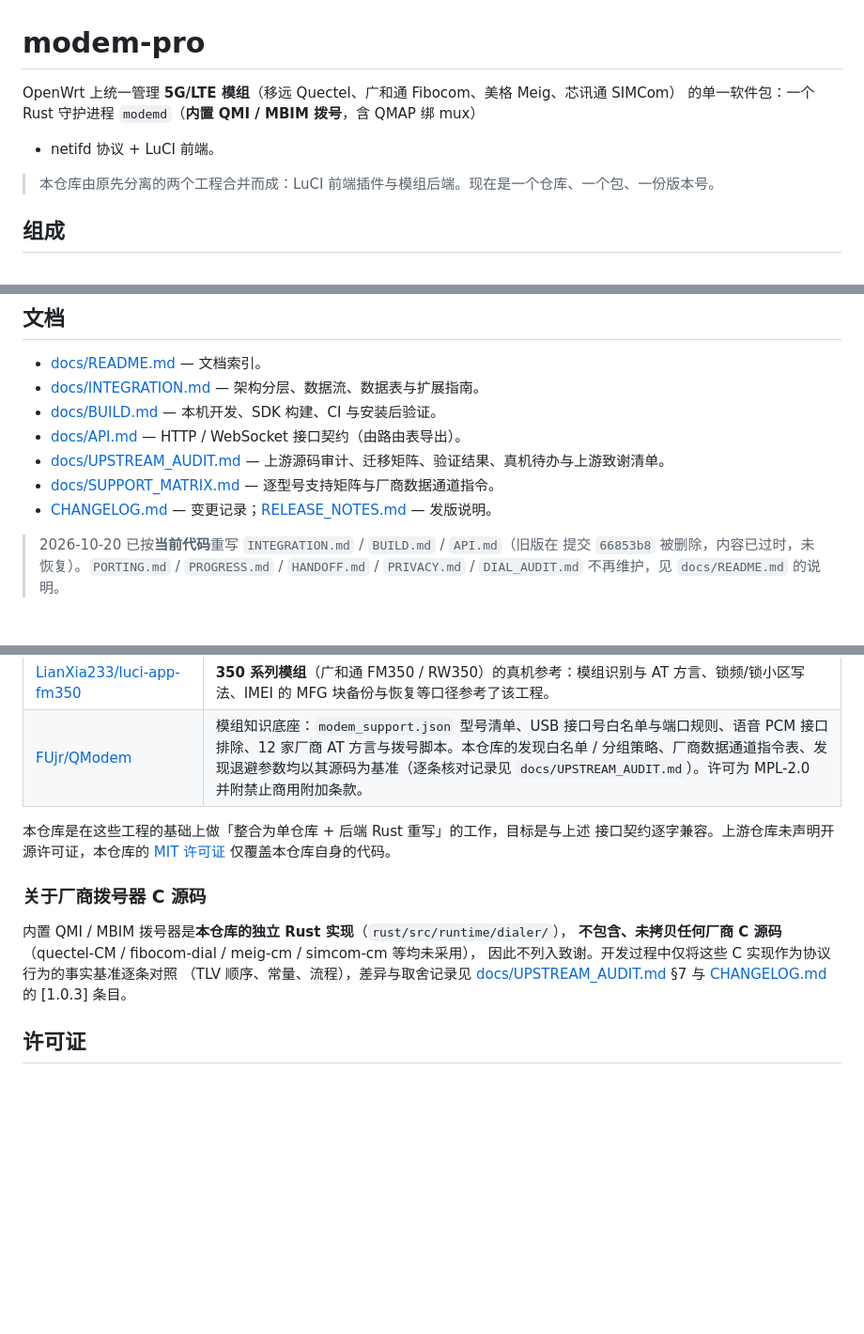
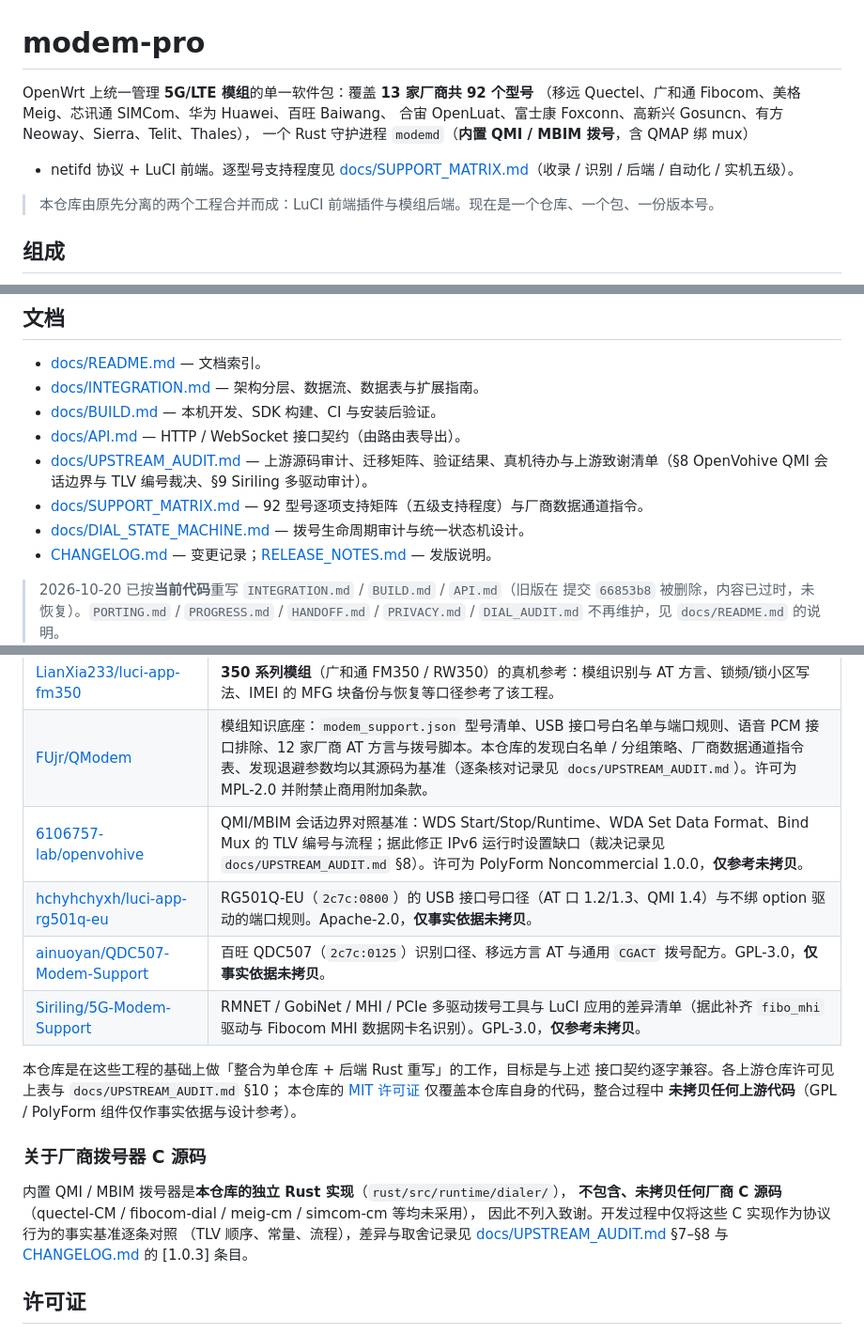
Before and after one commit to LianXia233/modem-pro-unified, a Markdown page: README.md, 3 parts joined by grey strips. Shown at 94% size. Drawn GitHub-style; blank space fills up the shorter version.

Commit message:
docs: 首页 README 对齐现状（13 厂商 92 型号、五级支持矩阵、DIAL_STATE_MACHINE、致谢补 4 个参考仓库）

```diff
--- a/README.md
+++ b/README.md
@@ -1,8 +1,11 @@
 # modem-pro
 
-OpenWrt 上统一管理 **5G/LTE 模组**（移远 Quectel、广和通 Fibocom、美格 Meig、芯讯通 SIMCom）
-的单一软件包：一个 Rust 守护进程 `modemd`（**内置 QMI / MBIM 拨号**，含 QMAP 绑 mux）
-+ netifd 协议 + LuCI 前端。
+OpenWrt 上统一管理 **5G/LTE 模组**的单一软件包：覆盖 **13 家厂商共 92 个型号**
+（移远 Quectel、广和通 Fibocom、美格 Meig、芯讯通 SIMCom、华为 Huawei、百旺 Baiwang、
+合宙 OpenLuat、富士康 Foxconn、高新兴 Gosuncn、有方 Neoway、Sierra、Telit、Thales），
+一个 Rust 守护进程 `modemd`（**内置 QMI / MBIM 拨号**，含 QMAP 绑 mux）
++ netifd 协议 + LuCI 前端。逐型号支持程度见
+[docs/SUPPORT_MATRIX.md](docs/SUPPORT_MATRIX.md)（收录 / 识别 / 后端 / 自动化 / 实机五级）。
 
 > 本仓库由原先分离的两个工程合并而成：LuCI 前端插件与模组后端。现在是一个仓库、一个包、一份版本号。
 
@@ -57,8 +63,9 @@ make package/modem-pro/compile V=s MODEM_PRO_HOST_RUST=1   # 宿主 rustup 直
 - [docs/INTEGRATION.md](docs/INTEGRATION.md) — 架构分层、数据流、数据表与扩展指南。
 - [docs/BUILD.md](docs/BUILD.md) — 本机开发、SDK 构建、CI 与安装后验证。
 - [docs/API.md](docs/API.md) — HTTP / WebSocket 接口契约（由路由表导出）。
-- [docs/UPSTREAM_AUDIT.md](docs/UPSTREAM_AUDIT.md) — 上游源码审计、迁移矩阵、验证结果、真机待办与上游致谢清单。
-- [docs/SUPPORT_MATRIX.md](docs/SUPPORT_MATRIX.md) — 逐型号支持矩阵与厂商数据通道指令。
+- [docs/UPSTREAM_AUDIT.md](docs/UPSTREAM_AUDIT.md) — 上游源码审计、迁移矩阵、验证结果、真机待办与上游致谢清单（§8 OpenVohive QMI 会话边界与 TLV 编号裁决、§9 Siriling 多驱动审计）。
+- [docs/SUPPORT_MATRIX.md](docs/SUPPORT_MATRIX.md) — 92 型号逐项支持矩阵（五级支持程度）与厂商数据通道指令。
+- [docs/DIAL_STATE_MACHINE.md](docs/DIAL_STATE_MACHINE.md) — 拨号生命周期审计与统一状态机设计。
 - [CHANGELOG.md](CHANGELOG.md) — 变更记录；[RELEASE_NOTES.md](RELEASE_NOTES.md) — 发版说明。
 
 > 2026-10-20 已按**当前代码**重写 `INTEGRATION.md` / `BUILD.md` / `API.md`（旧版在
@@ -75,16 +82,22 @@ make package/modem-pro/compile V=s MODEM_PRO_HOST_RUST=1   # 宿主 rustup 直
 | [ouyangzq/luci-proto-modem-pro](https://github.com/ouyangzq/luci-proto-modem-pro) | `modem_pro` netifd 协议：**一张接口同时承载 IPv4 + IPv6** 的 `mp-client.sh` wrapper 与 LuCI 协议表单，并给出 `accept_ra=2`、QMI 数据面、前缀漂移等实机注意事项。 |
 | [LianXia233/luci-app-fm350](https://github.com/LianXia233/luci-app-fm350) | **350 系列模组**（广和通 FM350 / RW350）的真机参考：模组识别与 AT 方言、锁频/锁小区写法、IMEI 的 MFG 块备份与恢复等口径参考了该工程。 |
 | [FUjr/QModem](https://github.com/FUjr/QModem) | 模组知识底座：`modem_support.json` 型号清单、USB 接口号白名单与端口规则、语音 PCM 接口排除、12 家厂商 AT 方言与拨号脚本。本仓库的发现白名单 / 分组策略、厂商数据通道指令表、发现退避参数均以其源码为基准（逐条核对记录见 `docs/UPSTREAM_AUDIT.md`）。许可为 MPL-2.0 并附禁止商用附加条款。 |
+| [6106757-lab/openvohive](https://github.com/6106757-lab/openvohive) | QMI/MBIM 会话边界对照基准：WDS Start/Stop/Runtime、WDA Set Data Format、Bind Mux 的 TLV 编号与流程；据此修正 IPv6 运行时设置缺口（裁决记录见 `docs/UPSTREAM_AUDIT.md` §8）。许可为 PolyForm Noncommercial 1.0.0，**仅参考未拷贝**。 |
+| [hchyhchyxh/luci-app-rg501q-eu](https://github.com/hchyhchyxh/luci-app-rg501q-eu) | RG501Q-EU（`2c7c:0800`）的 USB 接口号口径（AT 口 1.2/1.3、QMI 1.4）与不绑 option 驱动的端口规则。Apache-2.0，**仅事实依据未拷贝**。 |
+| [ainuoyan/QDC507-Modem-Support](https://github.com/ainuoyan/QDC507-Modem-Support) | 百旺 QDC507（`2c7c:0125`）识别口径、移远方言 AT 与通用 `CGACT` 拨号配方。GPL-3.0，**仅事实依据未拷贝**。 |
+| [Siriling/5G-Modem-Support](https://github.com/Siriling/5G-Modem-Support) | RMNET / GobiNet / MHI / PCIe 多驱动拨号工具与 LuCI 应用的差异清单（据此补齐 `fibo_mhi` 驱动与 Fibocom MHI 数据网卡名识别）。GPL-3.0，**仅参考未拷贝**。 |
 
 本仓库是在这些工程的基础上做「整合为单仓库 + 后端 Rust 重写」的工作，目标是与上述
-接口契约逐字兼容。上游仓库未声明开源许可证，本仓库的 [MIT 许可证](LICENSE) 仅覆盖本仓库自身的代码。
+接口契约逐字兼容。各上游仓库许可见上表与 `docs/UPSTREAM_AUDIT.md` §10；
+本仓库的 [MIT 许可证](LICENSE) 仅覆盖本仓库自身的代码，整合过程中
+**未拷贝任何上游代码**（GPL / PolyForm 组件仅作事实依据与设计参考）。
 
 ### 关于厂商拨号器 C 源码
 
 内置 QMI / MBIM 拨号器是**本仓库的独立 Rust 实现**（`rust/src/runtime/dialer/`），
 **不包含、未拷贝任何厂商 C 源码**（quectel-CM / fibocom-dial / meig-cm / simcom-cm 等均未采用），
 因此不列入致谢。开发过程中仅将这些 C 实现作为协议行为的事实基准逐条对照
-（TLV 顺序、常量、流程），差异与取舍记录见 [docs/UPSTREAM_AUDIT.md](docs/UPSTREAM_AUDIT.md) §7
+（TLV 顺序、常量、流程），差异与取舍记录见 [docs/UPSTREAM_AUDIT.md](docs/UPSTREAM_AUDIT.md) §7–§8
 与 [CHANGELOG.md](CHANGELOG.md) 的 [1.0.3] 条目。
 
 ## 许可证
```
Also changed, not shown: other parts of README.md (+3 -0 lines), CHANGELOG.md (+17 -0 lines).
